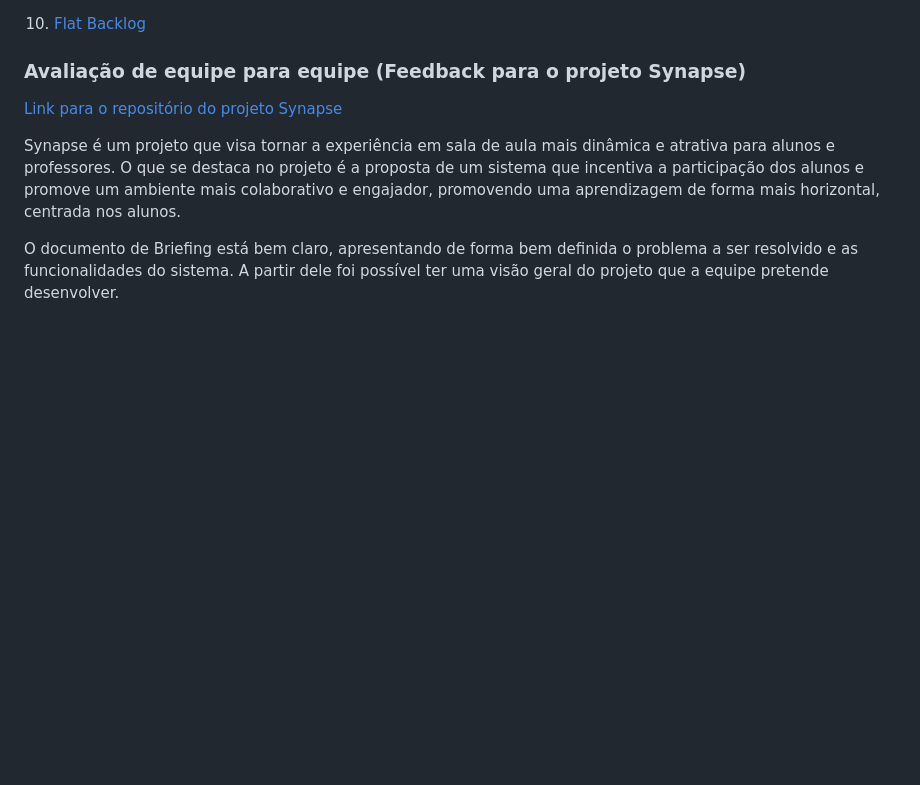
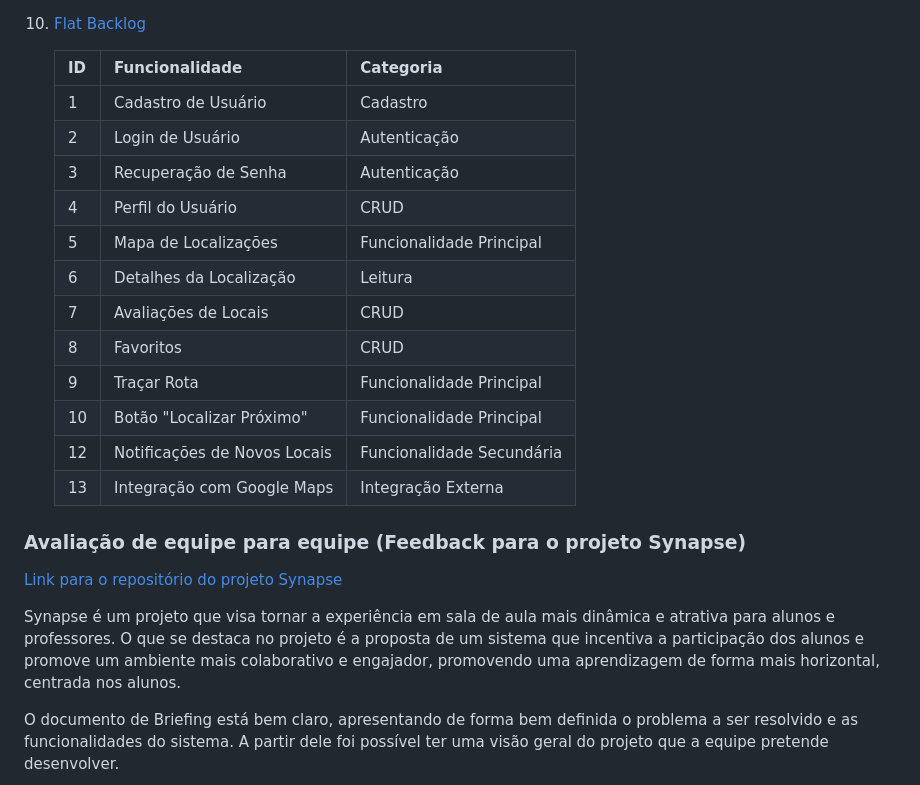
Before and after one commit to daniellucadss/ifpi-ads-esw-3, a Markdown page: README.md, the part around one of its changes. Rendered like a GitHub page; blank space fills up the shorter version.

```diff
--- a/README.md
+++ b/README.md
@@ -13,4 +13,20 @@
 10. [Flat Backlog](https://docs.google.com/spreadsheets/d/1s_MSr0p3xCHqZr8RNezveVGHjVR181oiZAOo-A6a7Mg/edit?gid=0#gid=0)
+
+      | ID  | Funcionalidade             | Categoria               |
+      |-----|----------------------------|-------------------------|
+      | 1   | Cadastro de Usuário        | Cadastro                |
+      | 2   | Login de Usuário           | Autenticação            |
+      | 3   | Recuperação de Senha       | Autenticação            |
+      | 4   | Perfil do Usuário          | CRUD                    |
+      | 5   | Mapa de Localizações       | Funcionalidade Principal|
+      | 6   | Detalhes da Localização    | Leitura                 |
+      | 7   | Avaliações de Locais       | CRUD                    |
+      | 8   | Favoritos                  | CRUD                    |
+      | 9   | Traçar Rota                | Funcionalidade Principal|
+      | 10  | Botão "Localizar Próximo"  | Funcionalidade Principal|
+      | 12  | Notificações de Novos Locais| Funcionalidade Secundária|
+      | 13  | Integração com Google Maps | Integração Externa      |
+
 
 
 ### Avaliação de equipe para equipe (Feedback para o projeto Synapse)
```
Also changed, not shown: other parts of README.md (+5 -5 lines).
